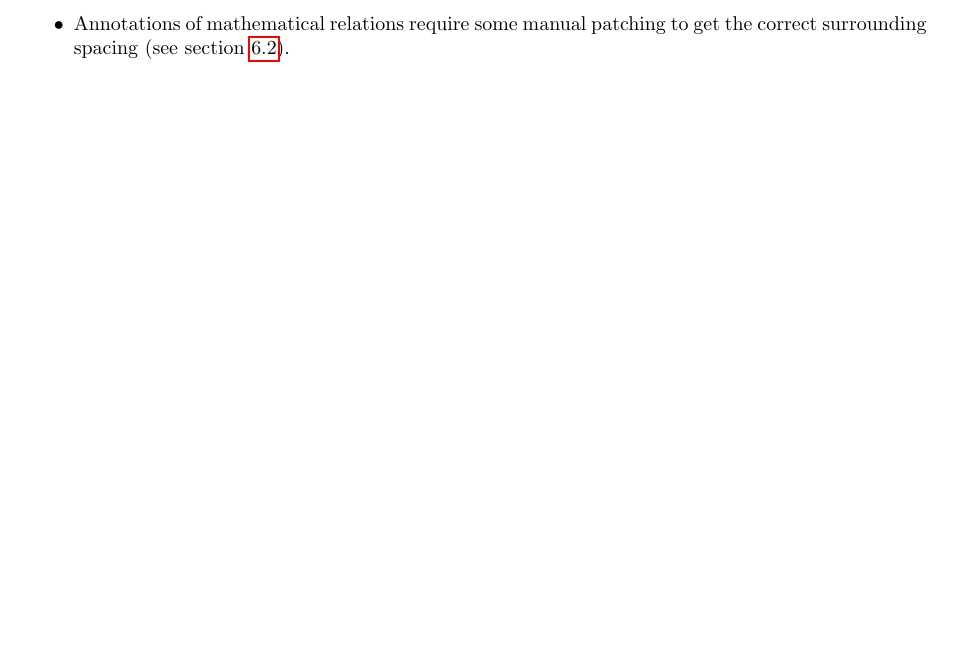
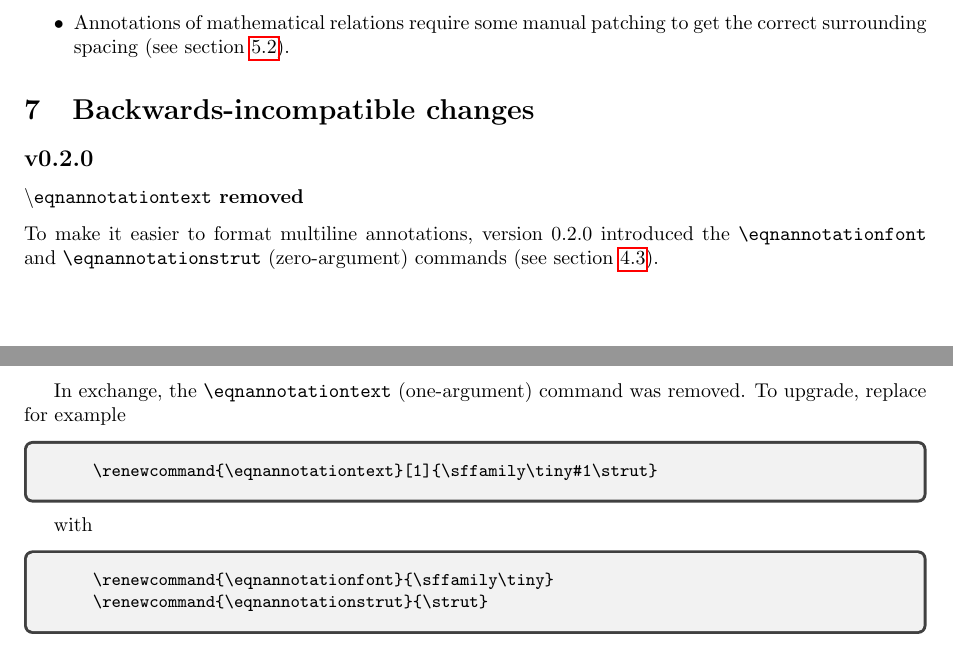
Before and after one commit to st--/annotate-equations, a LaTeX document (annotate-equations.tex): part of page 5 of 5 before the commit and two parts of pages 5 and 6 of 6 after it, the two joined at a grey line, cut so that both start at the same text. Compiled offline with pdfLaTeX.

Commit message:
manual: add section for backwards-compatibility breaking changes

```diff
--- a/annotate-equations.tex
+++ b/annotate-equations.tex
@@ -319,4 +330,23 @@ a \mathrel{\tikzmarknode[outer ysep=5pt]{node1}{=}} b
 
 \end{itemize}
 
+
+\section{Backwards-incompatible changes}
+
+\subsection*{v0.2.0}
+
+\subsubsection*{\texttt{\textbackslash{}eqnannotationtext} removed}
+
+To make it easier to format multiline annotations, version 0.2.0 introduced the \verb|\eqnannotationfont| and \verb|\eqnannotationstrut| (zero-argument) commands (see \cref{sec:eqnannotationfont}).
+
+In exchange, the \verb|\eqnannotationtext| (one-argument) command was removed. To upgrade, replace for example
+\begin{tcblisting}{listing only}
+    \renewcommand{\eqnannotationtext}[1]{\sffamily\tiny#1\strut}
+\end{tcblisting}
+with
+\begin{tcblisting}{listing only}
+    \renewcommand{\eqnannotationfont}{\sffamily\tiny}
+    \renewcommand{\eqnannotationstrut}{\strut}
+\end{tcblisting}
+
 \end{document}
```
Also changed, not shown: annotate-equations.pdf, annotate-equations.tex (13 more changed lines).
